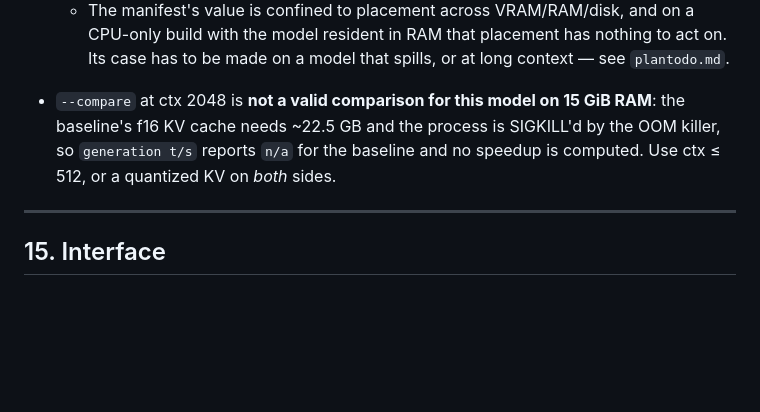
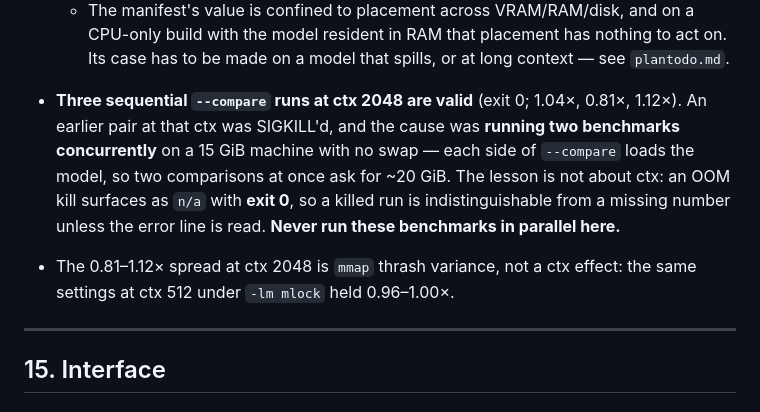
Before and after one commit to vipera-iso/vipera, a Markdown page: algorithms-digest.md, the part around the change. Drawn GitHub-style; blank space fills up the shorter version.

```diff
--- a/algorithms-digest.md
+++ b/algorithms-digest.md
@@ -513,10 +513,14 @@ Honest notes:
   - The manifest's value is confined to placement across VRAM/RAM/disk, and on a CPU-only build
     with the model resident in RAM that placement has nothing to act on. Its case has to be made
     on a model that spills, or at long context — see `plantodo.md`.
-- `--compare` at ctx 2048 is **not a valid comparison for this model on 15 GiB RAM**: the
-  baseline's f16 KV cache needs ~22.5 GB and the process is SIGKILL'd by the OOM killer, so
-  `generation t/s` reports `n/a` for the baseline and no speedup is computed. Use ctx ≤ 512, or
-  a quantized KV on *both* sides.
+- **Three sequential `--compare` runs at ctx 2048 are valid** (exit 0; 1.04×, 0.81×, 1.12×).
+  An earlier pair at that ctx was SIGKILL'd, and the cause was **running two benchmarks
+  concurrently** on a 15 GiB machine with no swap — each side of `--compare` loads the model, so
+  two comparisons at once ask for ~20 GiB. The lesson is not about ctx: an OOM kill surfaces as
+  `n/a` with **exit 0**, so a killed run is indistinguishable from a missing number unless the
+  error line is read. **Never run these benchmarks in parallel here.**
+- The 0.81–1.12× spread at ctx 2048 is `mmap` thrash variance, not a ctx effect: the same
+  settings at ctx 512 under `-lm mlock` held 0.96–1.00×.
 
 ---
 
```
Also changed, not shown: README.md (+8 -3 lines), plantodo.md (+18 -5 lines).
